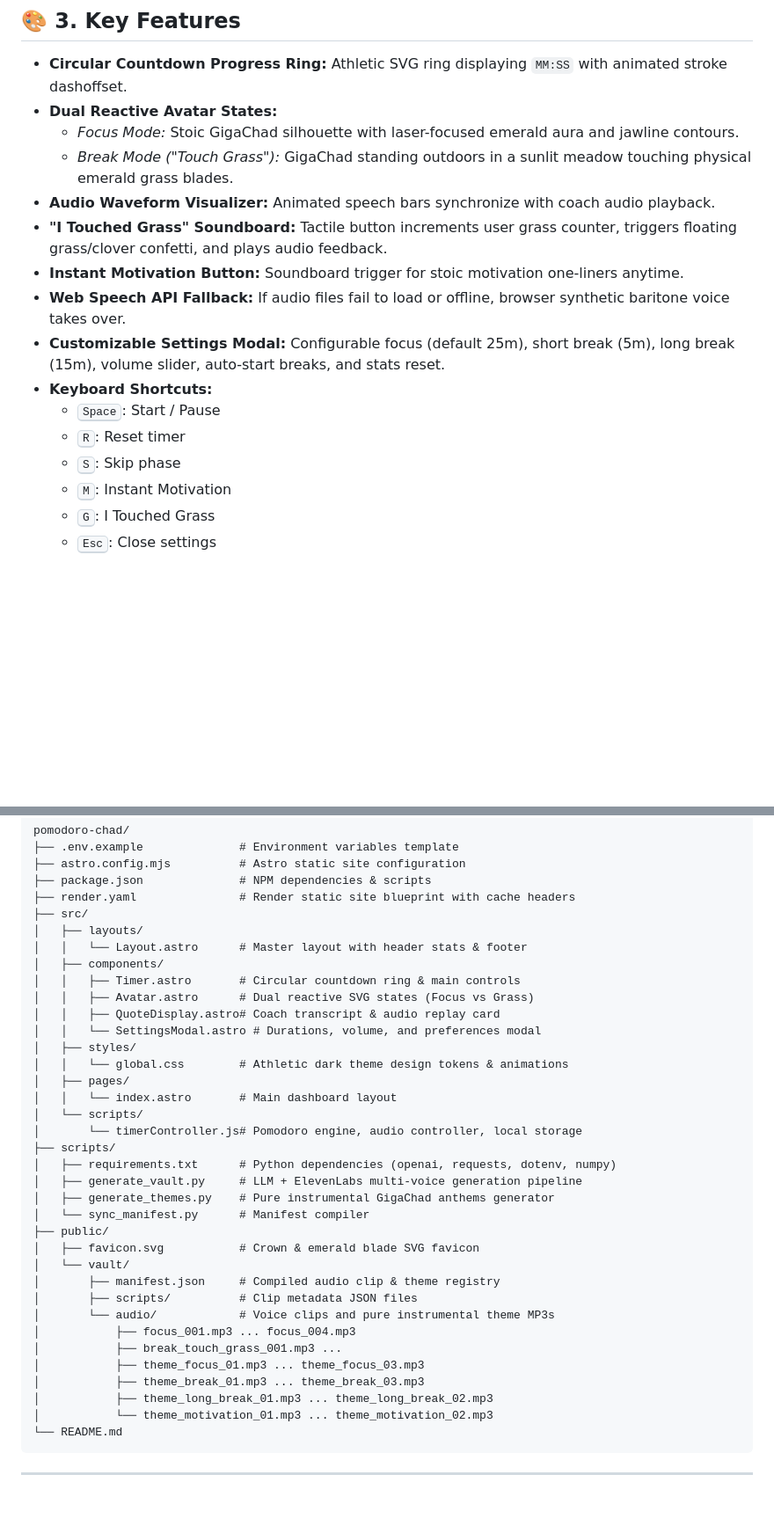
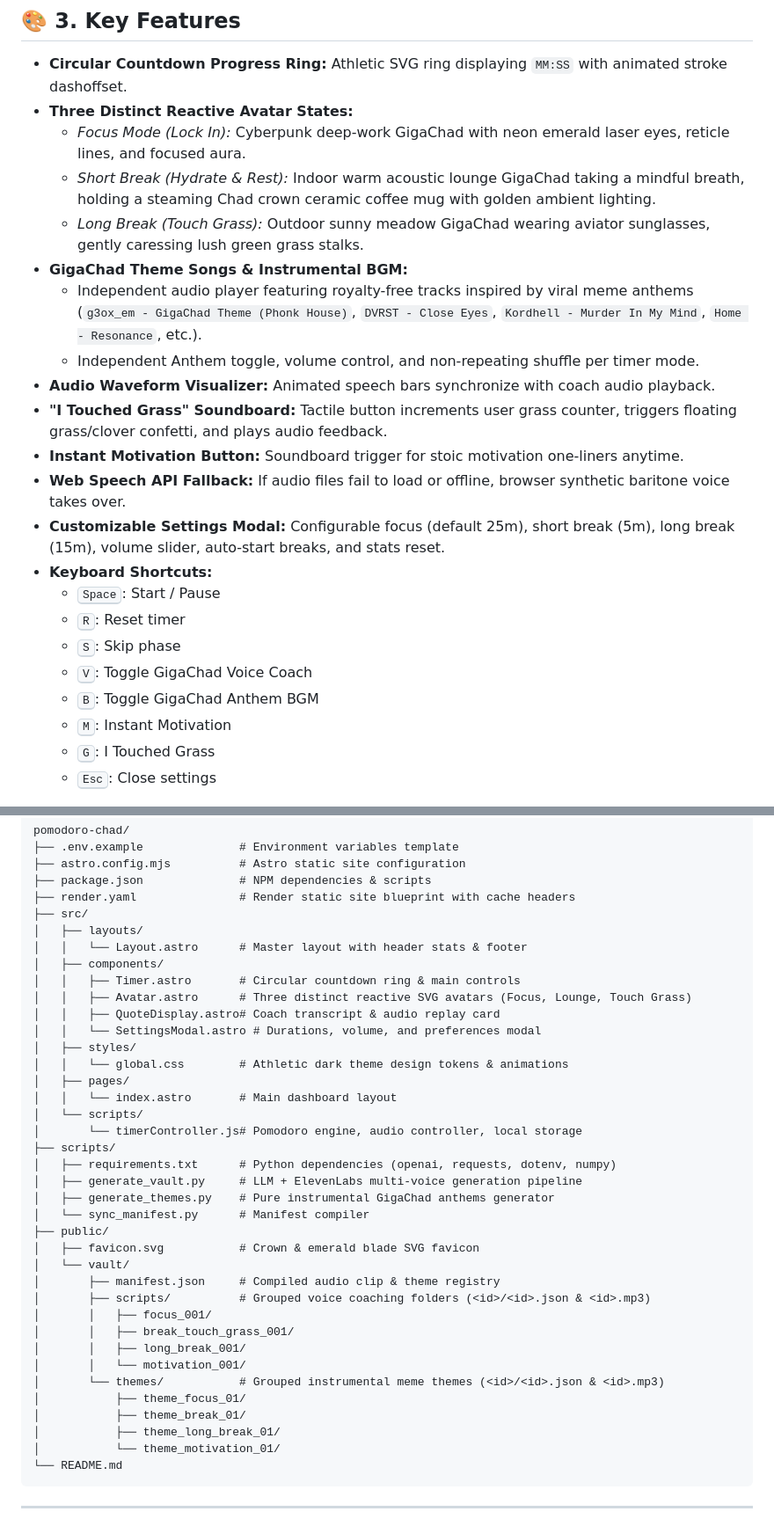
Before and after one commit to ntsd/pomodoro-chad, a Markdown page: README.md, 2 parts joined by grey strips. Shown at 88% size. Rendered like a GitHub page; blank space fills up the shorter version.

Commit message:
docs: update README with 3 avatar states, BGM themes, grouped vault layout, and cache headers

````diff
--- a/README.md
+++ b/README.md
@@ -68,9 +68,13 @@ Traditional AI applications make expensive, high-latency API calls whenever an e
 ## 🎨 3. Key Features
 
 - **Circular Countdown Progress Ring:** Athletic SVG ring displaying `MM:SS` with animated stroke dashoffset.
-- **Dual Reactive Avatar States:**
-  - *Focus Mode:* Stoic GigaChad silhouette with laser-focused emerald aura and jawline contours.
-  - *Break Mode ("Touch Grass"):* GigaChad standing outdoors in a sunlit meadow touching physical emerald grass blades.
+- **Three Distinct Reactive Avatar States:**
+  - *Focus Mode (Lock In):* Cyberpunk deep-work GigaChad with neon emerald laser eyes, reticle lines, and focused aura.
+  - *Short Break (Hydrate & Rest):* Indoor warm acoustic lounge GigaChad taking a mindful breath, holding a steaming Chad crown ceramic coffee mug with golden ambient lighting.
+  - *Long Break (Touch Grass):* Outdoor sunny meadow GigaChad wearing aviator sunglasses, gently caressing lush green grass stalks.
+- **GigaChad Theme Songs & Instrumental BGM:**
+  - Independent audio player featuring royalty-free tracks inspired by viral meme anthems (`g3ox_em - GigaChad Theme (Phonk House)`, `DVRST - Close Eyes`, `Kordhell - Murder In My Mind`, `Home - Resonance`, etc.).
+  - Independent Anthem toggle, volume control, and non-repeating shuffle per timer mode.
 - **Audio Waveform Visualizer:** Animated speech bars synchronize with coach audio playback.
 - **"I Touched Grass" Soundboard:** Tactile button increments user grass counter, triggers floating grass/clover confetti, and plays audio feedback.
 - **Instant Motivation Button:** Soundboard trigger for stoic motivation one-liners anytime.
@@ -80,6 +84,8 @@ Traditional AI applications make expensive, high-latency API calls whenever an e
   - <kbd>Space</kbd>: Start / Pause
   - <kbd>R</kbd>: Reset timer
   - <kbd>S</kbd>: Skip phase
+  - <kbd>V</kbd>: Toggle GigaChad Voice Coach
+  - <kbd>B</kbd>: Toggle GigaChad Anthem BGM
   - <kbd>M</kbd>: Instant Motivation
   - <kbd>G</kbd>: I Touched Grass
   - <kbd>Esc</kbd>: Close settings
@@ -99,7 +105,7 @@ pomodoro-chad/
 │   │   └── Layout.astro      # Master layout with header stats & footer
 │   ├── components/
 │   │   ├── Timer.astro       # Circular countdown ring & main controls
-│   │   ├── Avatar.astro      # Dual reactive SVG states (Focus vs Grass)
+│   │   ├── Avatar.astro      # Three distinct reactive SVG avatars (Focus, Lounge, Touch Grass)
 │   │   ├── QuoteDisplay.astro# Coach transcript & audio replay card
 │   │   └── SettingsModal.astro # Durations, volume, and preferences modal
 │   ├── styles/
@@ -117,14 +123,16 @@ pomodoro-chad/
 │   ├── favicon.svg           # Crown & emerald blade SVG favicon
 │   └── vault/
 │       ├── manifest.json     # Compiled audio clip & theme registry
-│       ├── scripts/          # Clip metadata JSON files
-│       └── audio/            # Voice clips and pure instrumental theme MP3s
-│           ├── focus_001.mp3 ... focus_004.mp3
-│           ├── break_touch_grass_001.mp3 ...
-│           ├── theme_focus_01.mp3 ... theme_focus_03.mp3
-│           ├── theme_break_01.mp3 ... theme_break_03.mp3
-│           ├── theme_long_break_01.mp3 ... theme_long_break_02.mp3
-│           └── theme_motivation_01.mp3 ... theme_motivation_02.mp3
+│       ├── scripts/          # Grouped voice coaching folders (<id>/<id>.json & <id>.mp3)
+│       │   ├── focus_001/
+│       │   ├── break_touch_grass_001/
+│       │   ├── long_break_001/
+│       │   └── motivation_001/
+│       └── themes/           # Grouped instrumental meme themes (<id>/<id>.json & <id>.mp3)
+│           ├── theme_focus_01/
+│           ├── theme_break_01/
+│           ├── theme_long_break_01/
+│           └── theme_motivation_01/
 └── README.md
 ```
 
````
Also changed, not shown: other parts of README.md (+3 -3 lines).
